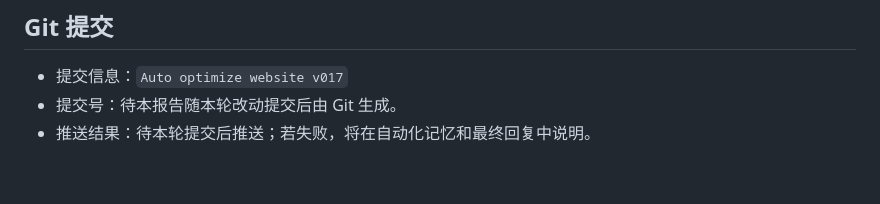
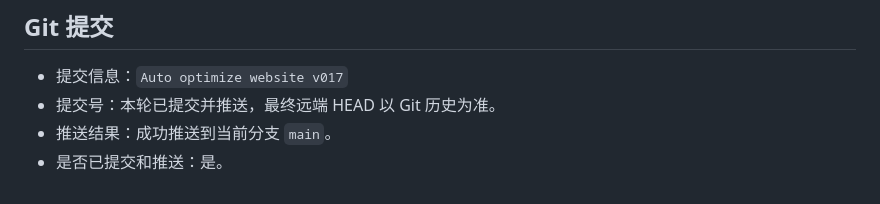
Before and after one commit to 524290569-debug/2026-05-28my-astro, a Markdown page: reports/automation/2026-06-06-1824-v017.md, the part around the change. Drawn GitHub-style.

Commit message:
Auto optimize website v017

```diff
--- a/reports/automation/2026-06-06-1824-v017.md
+++ b/reports/automation/2026-06-06-1824-v017.md
@@ -84,5 +84,6 @@
 ## Git 提交
 
 - 提交信息：`Auto optimize website v017`
-- 提交号：待本报告随本轮改动提交后由 Git 生成。
-- 推送结果：待本轮提交后推送；若失败，将在自动化记忆和最终回复中说明。
+- 提交号：本轮已提交并推送，最终远端 HEAD 以 Git 历史为准。
+- 推送结果：成功推送到当前分支 `main`。
+- 是否已提交和推送：是。
```
